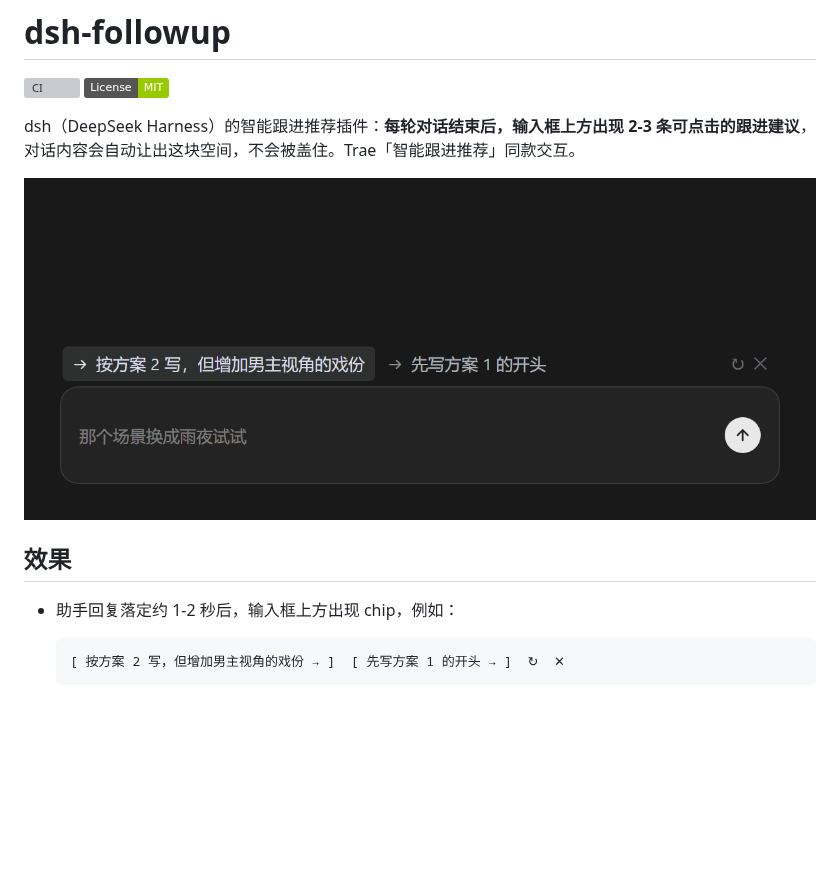
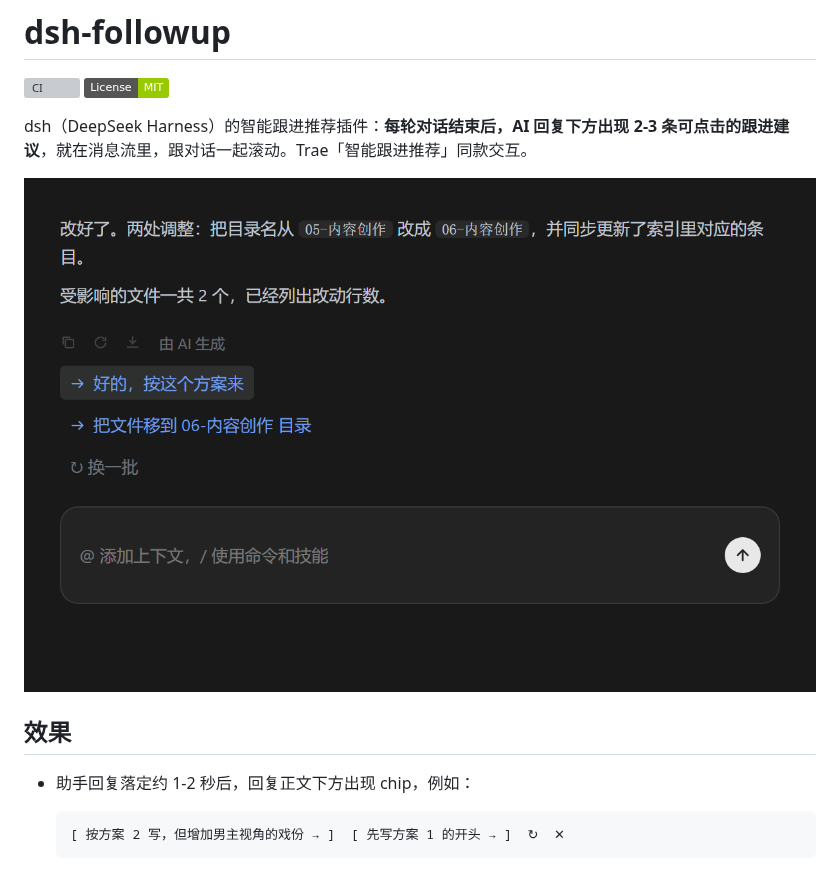
Before and after one commit to saul-dsh/dsh-followup, a Markdown page: README.md, the part around the change. Rendered like a GitHub page; pictures changed too: docs/chips.png; badges without logos; blank space fills up the shorter version; grey boxes are pictures that could not be loaded.

````diff
--- a/README.md
+++ b/README.md
@@ -3,13 +3,13 @@
 [![CI](https://github.com/saul-dsh/dsh-followup/actions/workflows/ci.yml/badge.svg)](https://github.com/saul-dsh/dsh-followup/actions/workflows/ci.yml)
 [![License: MIT](https://img.shields.io/badge/License-MIT-green.svg)](LICENSE)
 
-dsh（DeepSeek Harness）的智能跟进推荐插件：**每轮对话结束后，输入框上方出现 2-3 条可点击的跟进建议**，对话内容会自动让出这块空间，不会被盖住。Trae「智能跟进推荐」同款交互。
+dsh（DeepSeek Harness）的智能跟进推荐插件：**每轮对话结束后，AI 回复下方出现 2-3 条可点击的跟进建议**，就在消息流里，跟对话一起滚动。Trae「智能跟进推荐」同款交互。
 
 ![追问建议](docs/chips.png)
 
 ## 效果
 
-- 助手回复落定约 1-2 秒后，输入框上方出现 chip，例如：
+- 助手回复落定约 1-2 秒后，回复正文下方出现 chip，例如：
 
   ```
   [ 按方案 2 写，但增加男主视角的戏份 → ]  [ 先写方案 1 的开头 → ]  ↻  ✕
````
Also changed, not shown: README.en.md (+2 -2 lines).
